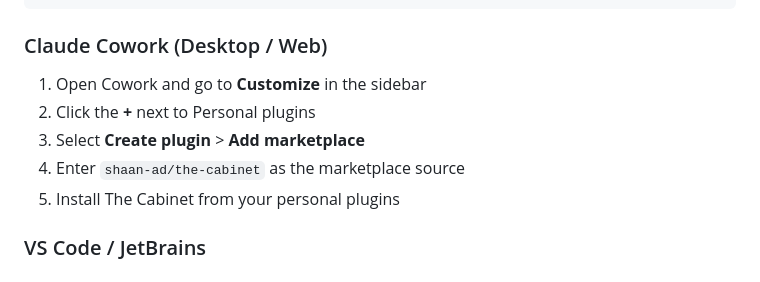
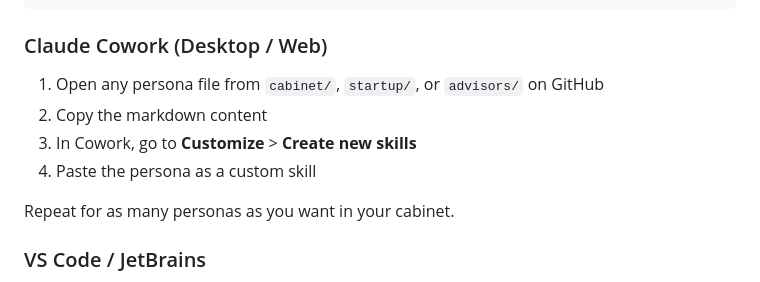
Before and after one commit to shaan-ad/the-cabinet, a Markdown page: README.md, the part around the change. Drawn GitHub-style.

Commit message:
Fix Cowork instructions: use Create new skills with copy-paste

```diff
--- a/README.md
+++ b/README.md
@@ -17,11 +17,12 @@ claude plugin install the-cabinet@the-cabinet
 
 ### Claude Cowork (Desktop / Web)
 
-1. Open Cowork and go to **Customize** in the sidebar
-2. Click the **+** next to Personal plugins
-3. Select **Create plugin** > **Add marketplace**
-4. Enter `shaan-ad/the-cabinet` as the marketplace source
-5. Install The Cabinet from your personal plugins
+1. Open any persona file from `cabinet/`, `startup/`, or `advisors/` on GitHub
+2. Copy the markdown content
+3. In Cowork, go to **Customize** > **Create new skills**
+4. Paste the persona as a custom skill
+
+Repeat for as many personas as you want in your cabinet.
 
 ### VS Code / JetBrains
 
```
